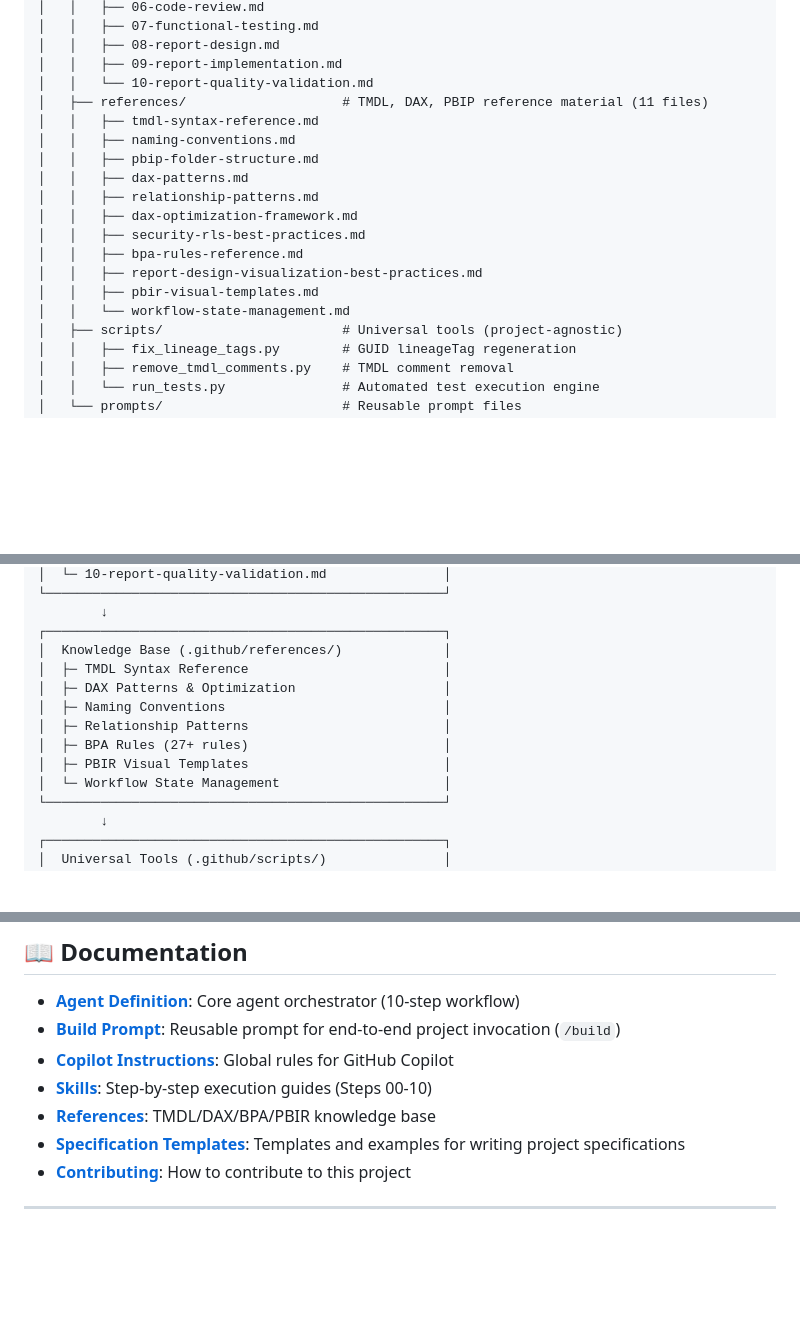
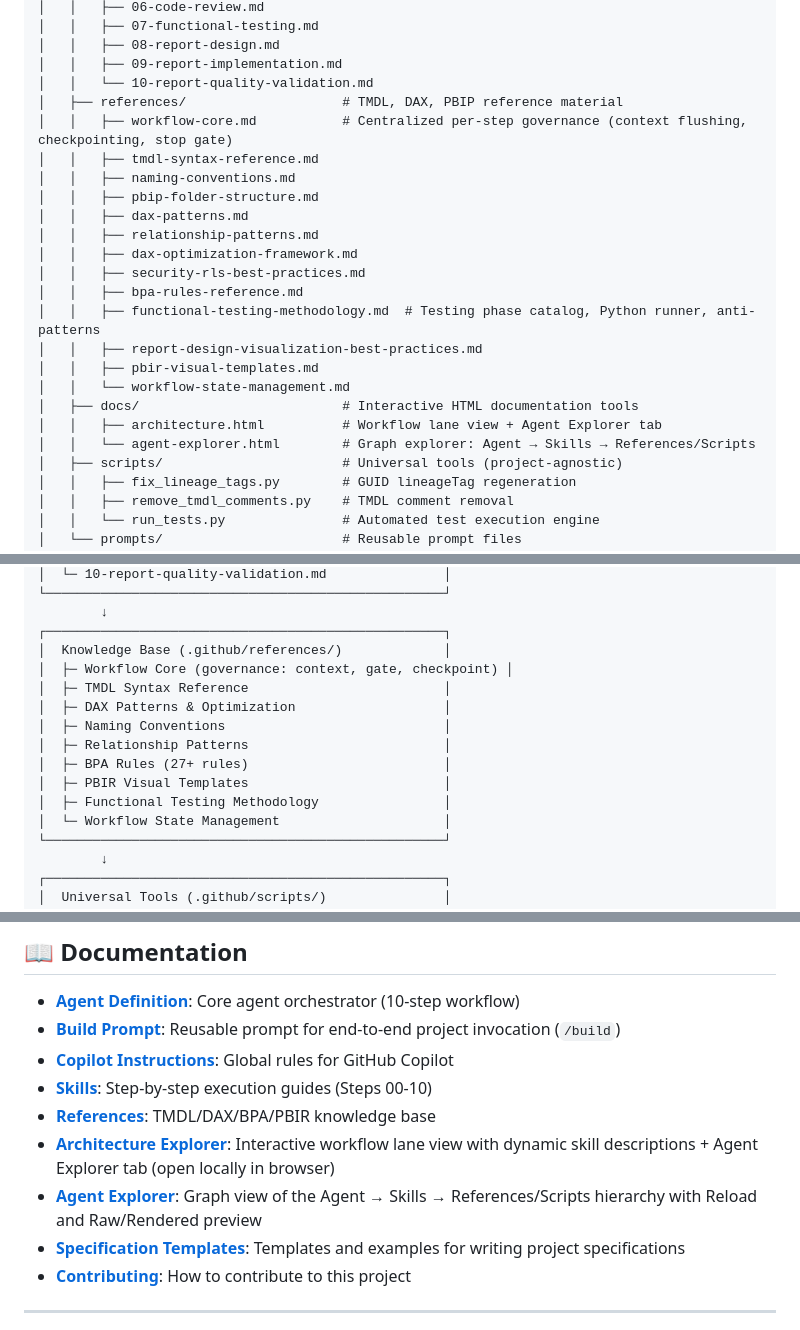
Before and after one commit to natalinio/agentic-powerbi-squad, a Markdown page: README.md, 3 parts joined by grey strips. GitHub-like rendering; blank space fills up the shorter version.

Commit message:
reame update

```diff
--- a/README.md
+++ b/README.md
@@ -171,7 +171,8 @@ PowerBI-AI-FullStack-Developer/
 │   │   ├── 08-report-design.md
 │   │   ├── 09-report-implementation.md
 │   │   └── 10-report-quality-validation.md
-│   ├── references/                    # TMDL, DAX, PBIP reference material (11 files)
+│   ├── references/                    # TMDL, DAX, PBIP reference material
+│   │   ├── workflow-core.md           # Centralized per-step governance (context flushing, checkpointing, stop gate)
 │   │   ├── tmdl-syntax-reference.md
 │   │   ├── naming-conventions.md
 │   │   ├── pbip-folder-structure.md
@@ -180,9 +181,13 @@ PowerBI-AI-FullStack-Developer/
 │   │   ├── dax-optimization-framework.md
 │   │   ├── security-rls-best-practices.md
 │   │   ├── bpa-rules-reference.md
+│   │   ├── functional-testing-methodology.md  # Testing phase catalog, Python runner, anti-patterns
 │   │   ├── report-design-visualization-best-practices.md
 │   │   ├── pbir-visual-templates.md
 │   │   └── workflow-state-management.md
+│   ├── docs/                          # Interactive HTML documentation tools
+│   │   ├── architecture.html          # Workflow lane view + Agent Explorer tab
+│   │   └── agent-explorer.html        # Graph explorer: Agent → Skills → References/Scripts
 │   ├── scripts/                       # Universal tools (project-agnostic)
 │   │   ├── fix_lineage_tags.py        # GUID lineageTag regeneration
 │   │   ├── remove_tmdl_comments.py    # TMDL comment removal
@@ -312,12 +317,14 @@ User Specification (Markdown)
         ↓
 ┌───────────────────────────────────────────────────┐
 │  Knowledge Base (.github/references/)             │
+│  ├─ Workflow Core (governance: context, gate, checkpoint) │
 │  ├─ TMDL Syntax Reference                         │
 │  ├─ DAX Patterns & Optimization                   │
 │  ├─ Naming Conventions                            │
 │  ├─ Relationship Patterns                         │
 │  ├─ BPA Rules (27+ rules)                         │
 │  ├─ PBIR Visual Templates                         │
+│  ├─ Functional Testing Methodology                │
 │  └─ Workflow State Management                     │
 └───────────────────────────────────────────────────┘
         ↓
@@ -390,6 +397,8 @@ This ensures **100% accuracy** in TMDL syntax (whitespace-sensitive, tab-indente
 - **[Copilot Instructions](.github/copilot-instructions.md)**: Global rules for GitHub Copilot
 - **[Skills](.github/skills/)**: Step-by-step execution guides (Steps 00-10)
 - **[References](.github/references/)**: TMDL/DAX/BPA/PBIR knowledge base
+- **[Architecture Explorer](.github/docs/architecture.html)**: Interactive workflow lane view with dynamic skill descriptions + Agent Explorer tab (open locally in browser)
+- **[Agent Explorer](.github/docs/agent-explorer.html)**: Graph view of the Agent → Skills → References/Scripts hierarchy with Reload and Raw/Rendered preview
 - **[Specification Templates](spec/)**: Templates and examples for writing project specifications
 - **[Contributing](CONTRIBUTING.md)**: How to contribute to this project
 
```
